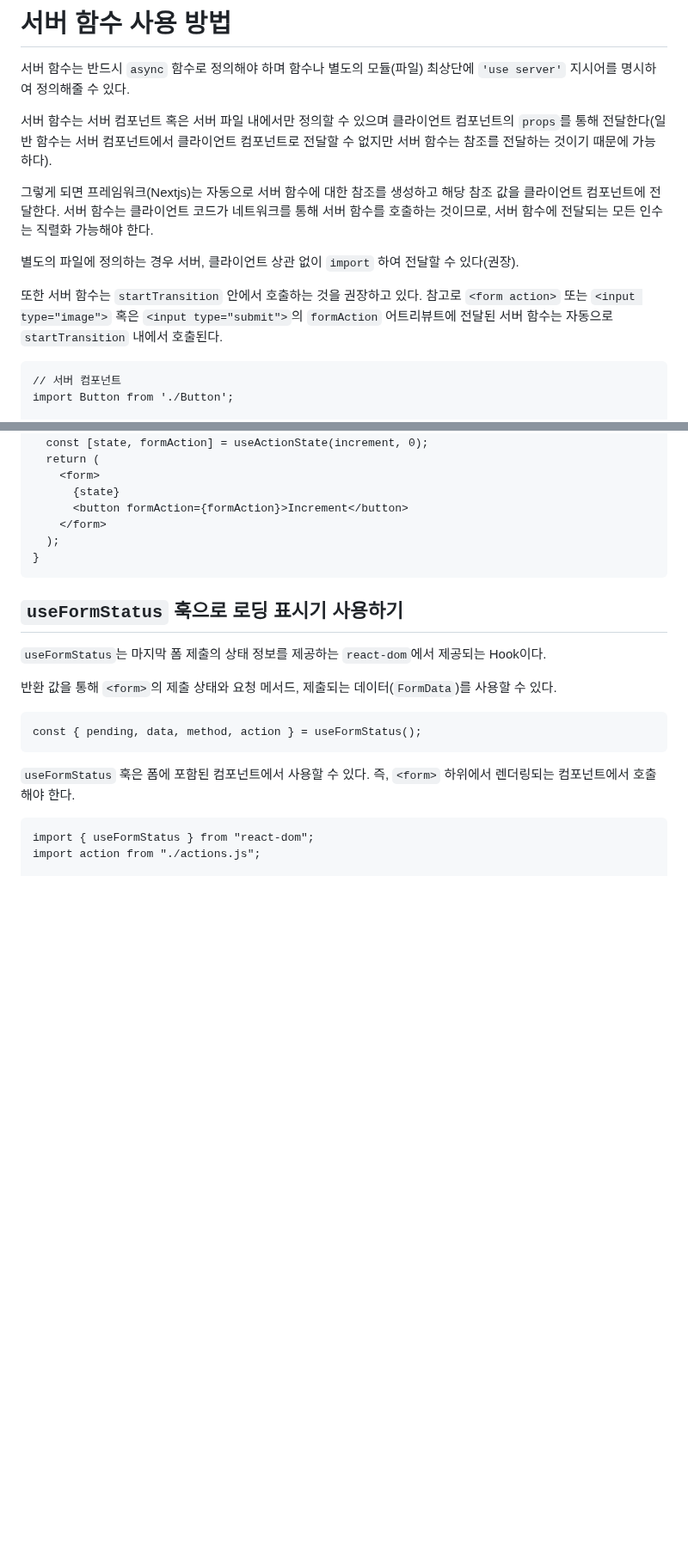
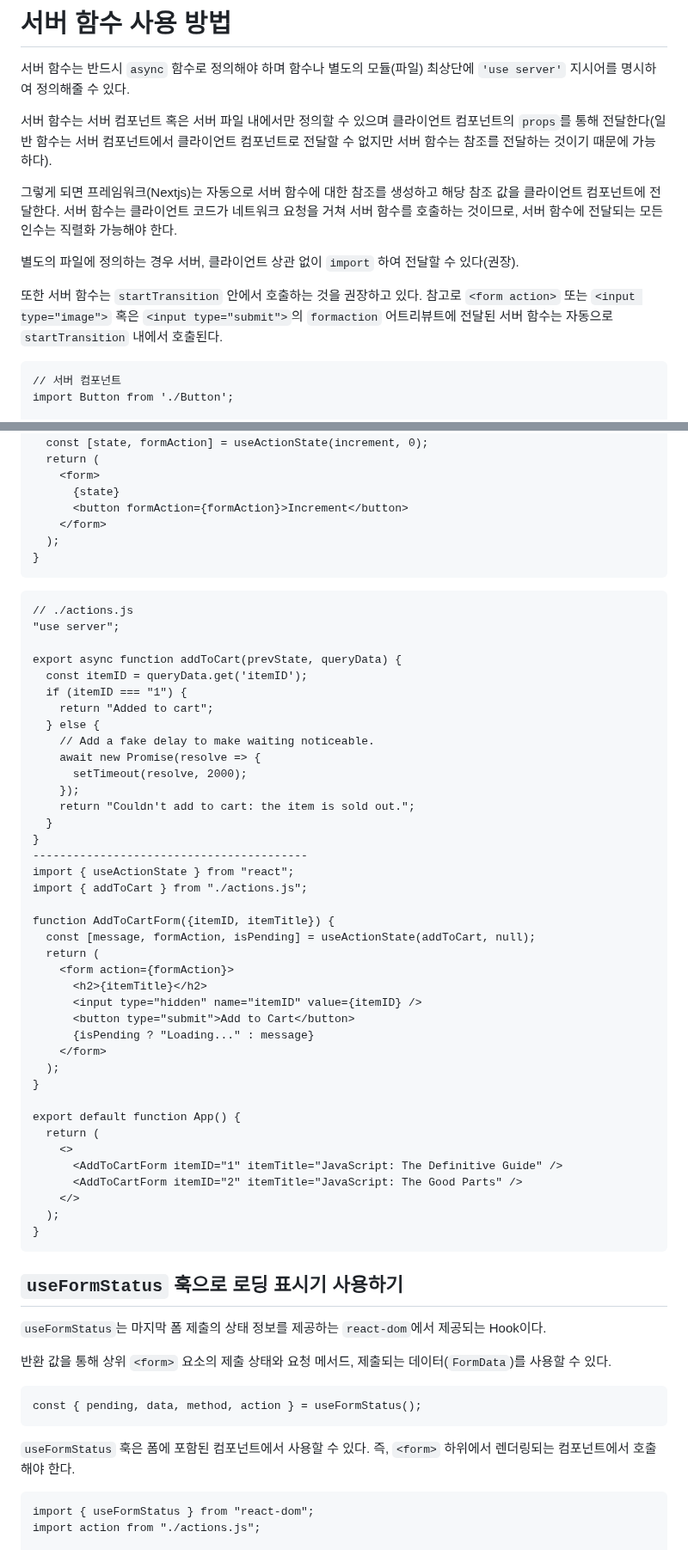
Before and after one commit to Iam-Sunghyun/TIL, a Markdown page: React/리액트 서버 함수, useActionState, useFormStatus.md, 2 parts joined by grey strips. Shown at 86% size. Rendered like a GitHub page; blank space fills up the shorter version.

Commit message:
내용 수정 및 추가

````diff
--- a/React/리액트 서버 함수, useActionState, useFormStatus.md
+++ b/React/리액트 서버 함수, useActionState, useFormStatus.md
@@ -27,11 +27,11 @@
 
 서버 함수는 서버 컴포넌트 혹은 서버 파일 내에서만 정의할 수 있으며 클라이언트 컴포넌트의 `props`를 통해 전달한다(일반 함수는 서버 컴포넌트에서 클라이언트 컴포넌트로 전달할 수 없지만 서버 함수는 참조를 전달하는 것이기 때문에 가능하다).
 
-그렇게 되면 프레임워크(Nextjs)는 자동으로 서버 함수에 대한 참조를 생성하고 해당 참조 값을 클라이언트 컴포넌트에 전달한다. 서버 함수는 클라이언트 코드가 네트워크를 통해 서버 함수를 호출하는 것이므로, 서버 함수에 전달되는 모든 인수는 직렬화 가능해야 한다.
+그렇게 되면 프레임워크(Nextjs)는 자동으로 서버 함수에 대한 참조를 생성하고 해당 참조 값을 클라이언트 컴포넌트에 전달한다. 서버 함수는 클라이언트 코드가 네트워크 요청을 거쳐 서버 함수를 호출하는 것이므로, 서버 함수에 전달되는 모든 인수는 직렬화 가능해야 한다.
 
 별도의 파일에 정의하는 경우 서버, 클라이언트 상관 없이 `import` 하여 전달할 수 있다(권장).
 
-또한 서버 함수는 `startTransition` 안에서 호출하는 것을 권장하고 있다. 참고로 `<form action>` 또는 `<input type="image">` 혹은 `<input type="submit">`의 `formAction` 어트리뷰트에 전달된 서버 함수는 자동으로 `startTransition` 내에서 호출된다.
+또한 서버 함수는 `startTransition` 안에서 호출하는 것을 권장하고 있다. 참고로 `<form action>` 또는 `<input type="image">` 혹은 `<input type="submit">`의 `formaction` 어트리뷰트에 전달된 서버 함수는 자동으로 `startTransition` 내에서 호출된다.
 
 ```
 // 서버 컴포넌트
@@ -128,11 +130,53 @@ function StatefulForm({}) {
 }
 ```
 
+```
+// ./actions.js
+"use server";
+
+export async function addToCart(prevState, queryData) {
+  const itemID = queryData.get('itemID');
+  if (itemID === "1") {
+    return "Added to cart";
+  } else {
+    // Add a fake delay to make waiting noticeable.
+    await new Promise(resolve => {
+      setTimeout(resolve, 2000);
+    });
+    return "Couldn't add to cart: the item is sold out.";
+  }
+}
+-----------------------------------------
+import { useActionState } from "react";
+import { addToCart } from "./actions.js";
+
+function AddToCartForm({itemID, itemTitle}) {
+  const [message, formAction, isPending] = useActionState(addToCart, null);
+  return (
+    <form action={formAction}>
+      <h2>{itemTitle}</h2>
+      <input type="hidden" name="itemID" value={itemID} />
+      <button type="submit">Add to Cart</button>
+      {isPending ? "Loading..." : message}
+    </form>
+  );
+}
+
+export default function App() {
+  return (
+    <>
+      <AddToCartForm itemID="1" itemTitle="JavaScript: The Definitive Guide" />
+      <AddToCartForm itemID="2" itemTitle="JavaScript: The Good Parts" />
+    </>
+  );
+}
+```
+
 ## `useFormStatus` 훅으로 로딩 표시기 사용하기
 
 `useFormStatus`는 마지막 폼 제출의 상태 정보를 제공하는 `react-dom`에서 제공되는 Hook이다.
 
-반환 값을 통해 `<form>`의 제출 상태와 요청 메서드, 제출되는 데이터(`FormData`)를 사용할 수 있다.
+반환 값을 통해 상위 `<form>` 요소의 제출 상태와 요청 메서드, 제출되는 데이터(`FormData`)를 사용할 수 있다.
 
 <!-- 4번째 인수 -> ?? -->
 
````
Also changed, not shown: other parts of React/리액트 서버 함수, useActionState, useFormStatus.md (+6 -5 lines), React/useEffect.md (+5 -3 lines).
